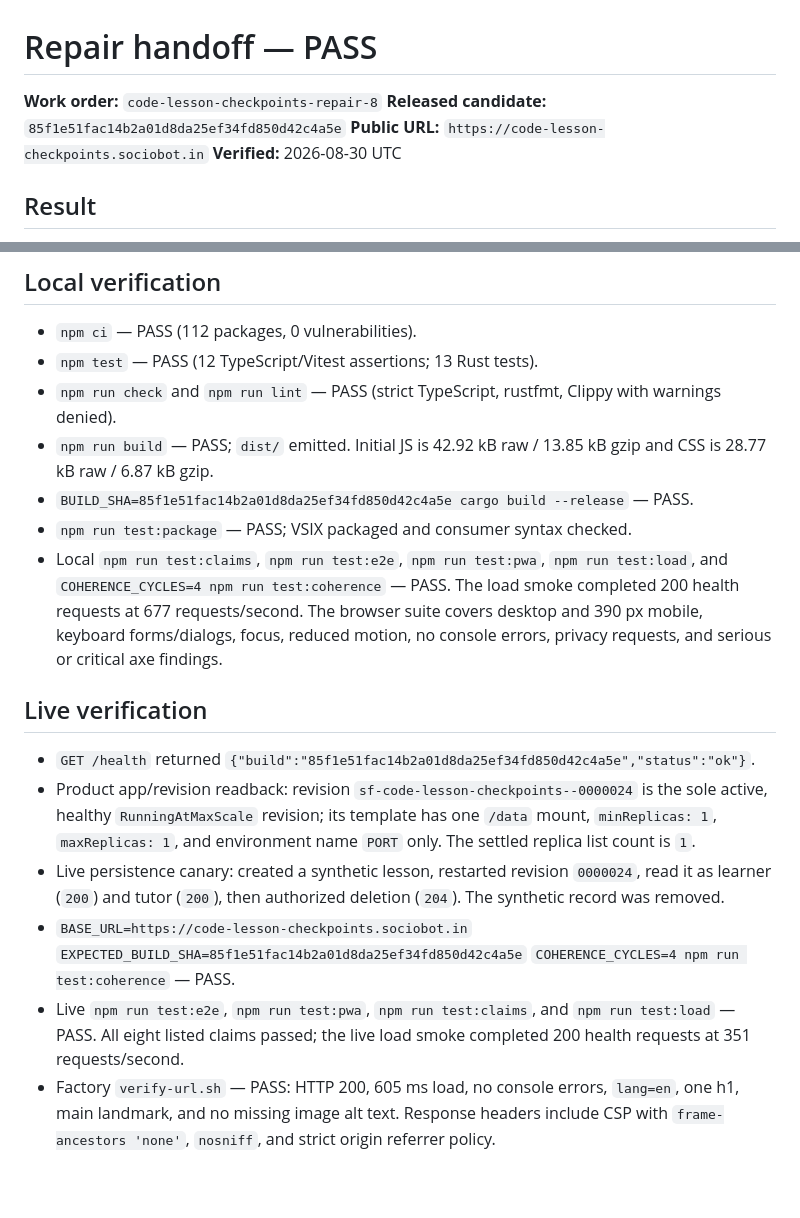
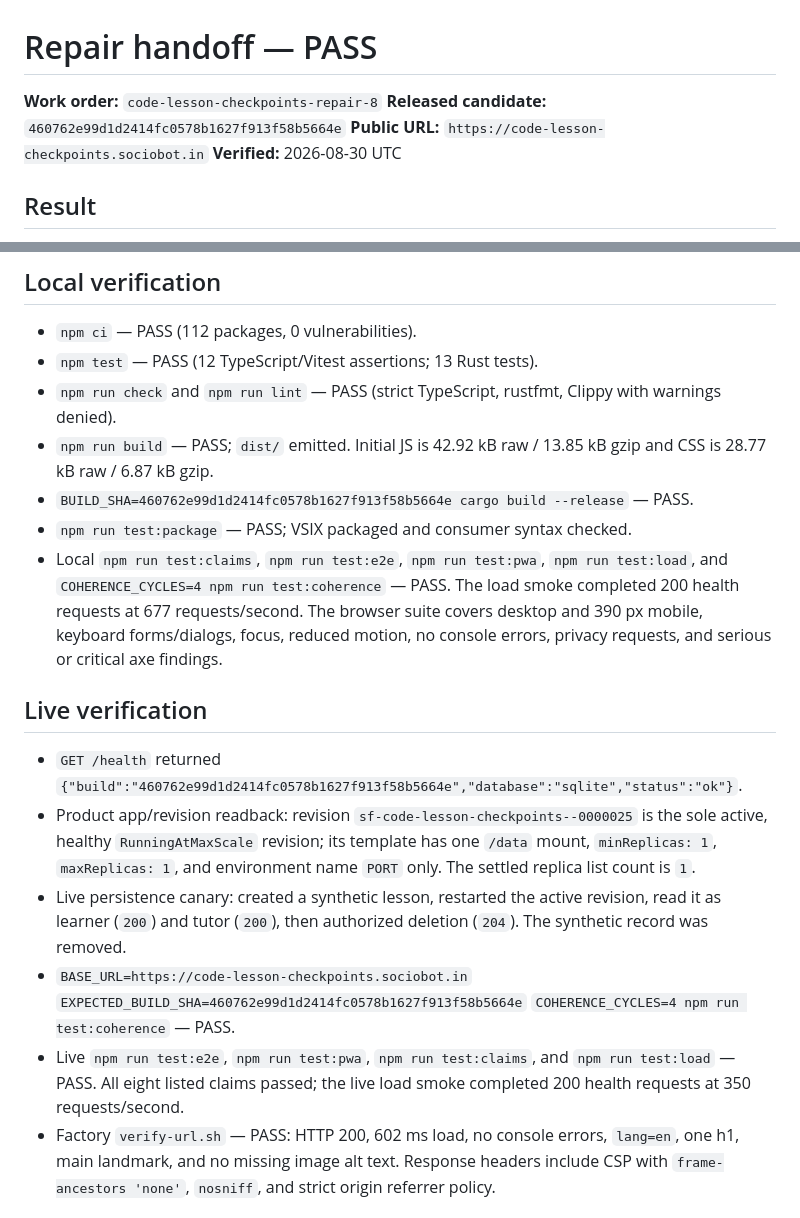
Before and after one commit to B-Divyesh/sf-code-lesson-checkpoints, a Markdown page: .factory/handoff.md, 2 parts joined by grey strips. Rendered like a GitHub page; blank space fills up the shorter version.

Commit message:
docs: update final live repair evidence

```diff
--- a/.factory/handoff.md
+++ b/.factory/handoff.md
@@ -1,7 +1,7 @@
 # Repair handoff — PASS
 
 **Work order:** `code-lesson-checkpoints-repair-8`
-**Released candidate:** `85f1e51fac14b2a01d8da25ef34fd850d42c4a5e`
+**Released candidate:** `460762e99d1d2414fc0578b1627f913f58b5664e`
 **Public URL:** `https://code-lesson-checkpoints.sociobot.in`
 **Verified:** 2026-08-30 UTC
 
@@ -39,7 +39,7 @@ only; its previous value was never read.
   Clippy with warnings denied).
 - `npm run build` — PASS; `dist/` emitted. Initial JS is 42.92 kB raw /
   13.85 kB gzip and CSS is 28.77 kB raw / 6.87 kB gzip.
-- `BUILD_SHA=85f1e51fac14b2a01d8da25ef34fd850d42c4a5e cargo build --release`
+- `BUILD_SHA=460762e99d1d2414fc0578b1627f913f58b5664e cargo build --release`
   — PASS.
 - `npm run test:package` — PASS; VSIX packaged and consumer syntax checked.
 - Local `npm run test:claims`, `npm run test:e2e`, `npm run test:pwa`,
@@ -52,21 +52,21 @@ only; its previous value was never read.
 ## Live verification
 
 - `GET /health` returned
-  `{"build":"85f1e51fac14b2a01d8da25ef34fd850d42c4a5e","status":"ok"}`.
-- Product app/revision readback: revision `sf-code-lesson-checkpoints--0000024`
+  `{"build":"460762e99d1d2414fc0578b1627f913f58b5664e","database":"sqlite","status":"ok"}`.
+- Product app/revision readback: revision `sf-code-lesson-checkpoints--0000025`
   is the sole active, healthy `RunningAtMaxScale` revision; its template has
   one `/data` mount, `minReplicas: 1`, `maxReplicas: 1`, and environment name
   `PORT` only. The settled replica list count is `1`.
-- Live persistence canary: created a synthetic lesson, restarted revision
-  `0000024`, read it as learner (`200`) and tutor (`200`), then authorized
+- Live persistence canary: created a synthetic lesson, restarted the active
+  revision, read it as learner (`200`) and tutor (`200`), then authorized
   deletion (`204`). The synthetic record was removed.
 - `BASE_URL=https://code-lesson-checkpoints.sociobot.in`
-  `EXPECTED_BUILD_SHA=85f1e51fac14b2a01d8da25ef34fd850d42c4a5e`
+  `EXPECTED_BUILD_SHA=460762e99d1d2414fc0578b1627f913f58b5664e`
   `COHERENCE_CYCLES=4 npm run test:coherence` — PASS.
 - Live `npm run test:e2e`, `npm run test:pwa`, `npm run test:claims`, and
   `npm run test:load` — PASS. All eight listed claims passed; the live load
-  smoke completed 200 health requests at 351 requests/second.
-- Factory `verify-url.sh` — PASS: HTTP 200, 605 ms load, no console errors,
+  smoke completed 200 health requests at 350 requests/second.
+- Factory `verify-url.sh` — PASS: HTTP 200, 602 ms load, no console errors,
   `lang=en`, one h1, main landmark, and no missing image alt text. Response
   headers include CSP with `frame-ancestors 'none'`, `nosniff`, and strict
   origin referrer policy.
```
